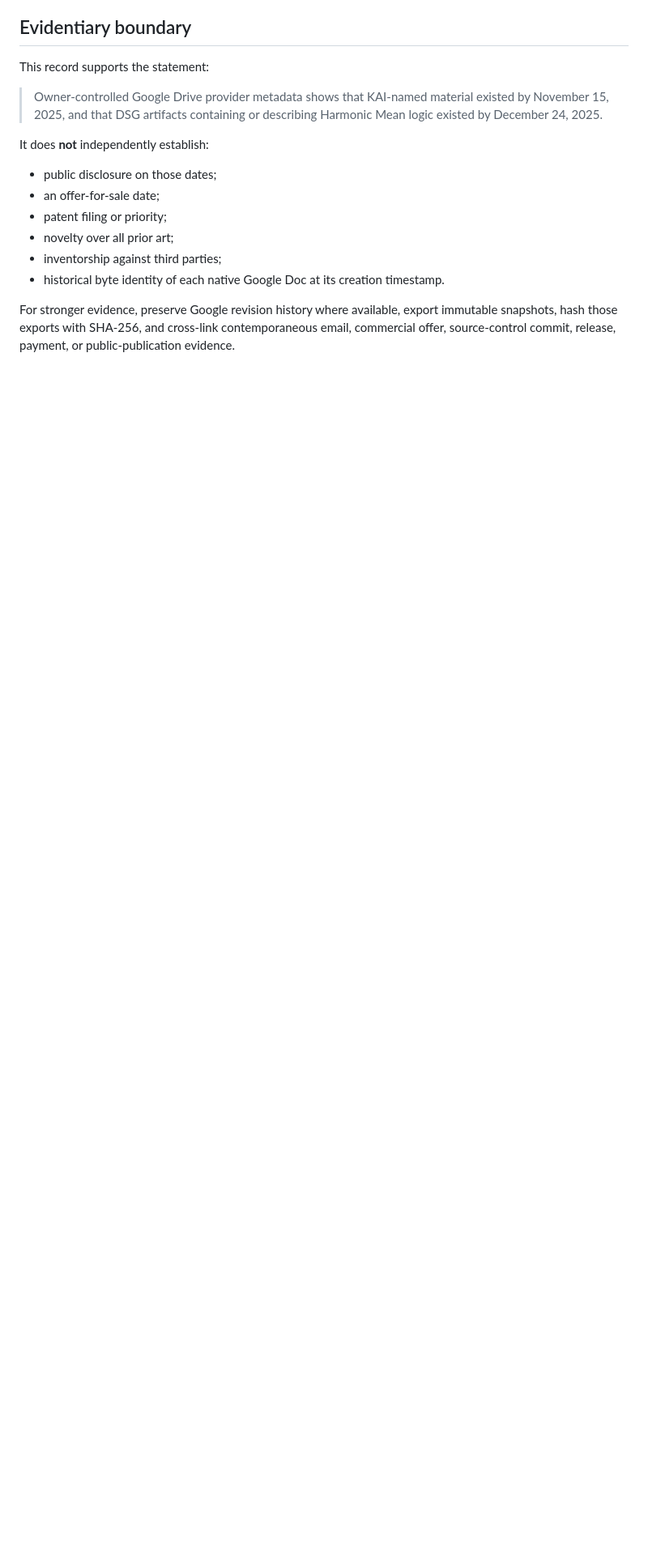
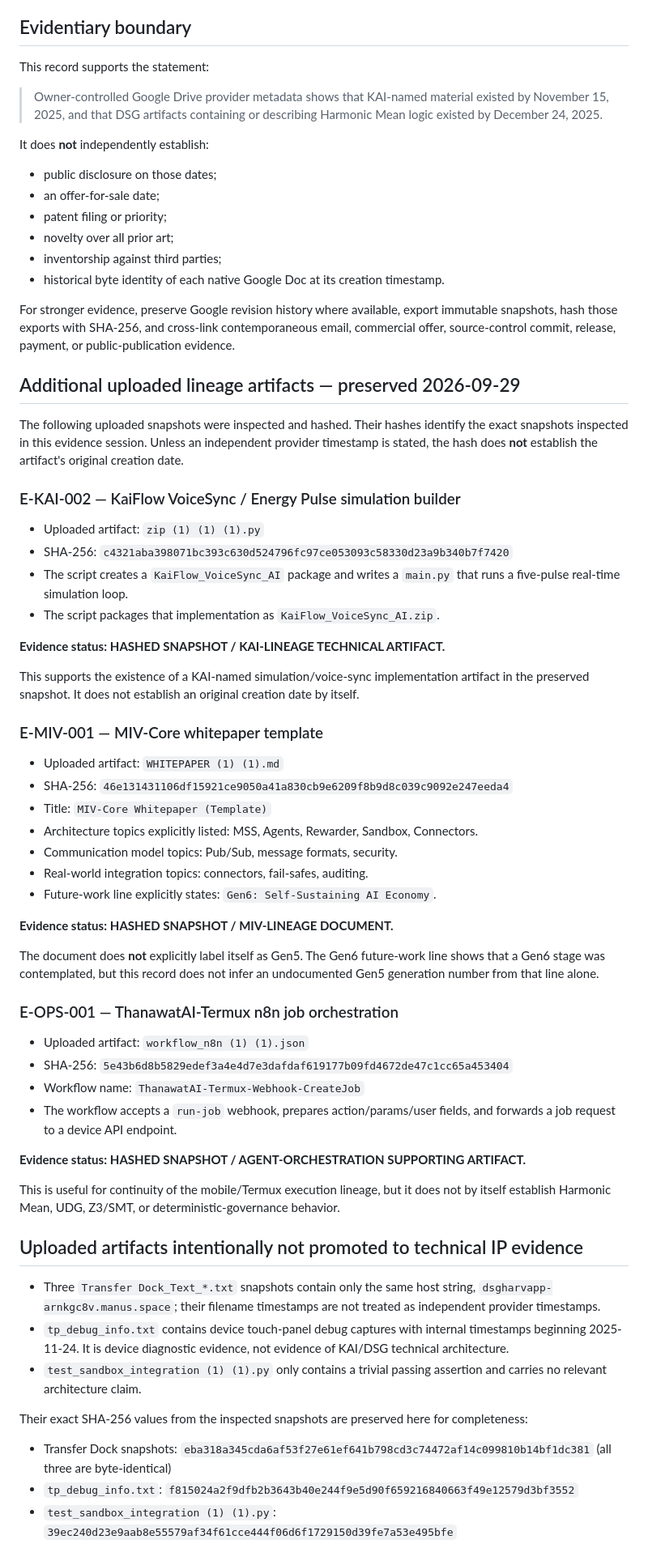
Before and after one commit to tdealer01-crypto/doi, a Markdown page: docs/HARMONIC_MEAN_PROVIDER_EVIDENCE_2025.md, the part around the change. Shown at 81% size. GitHub-like rendering; blank space fills up the shorter version.

Commit message:
docs: preserve additional KAI MIV and Termux lineage artifacts

```diff
--- a/docs/HARMONIC_MEAN_PROVIDER_EVIDENCE_2025.md
+++ b/docs/HARMONIC_MEAN_PROVIDER_EVIDENCE_2025.md
@@ -104,3 +104,56 @@ It does **not** independently establish:
 - historical byte identity of each native Google Doc at its creation timestamp.
 
 For stronger evidence, preserve Google revision history where available, export immutable snapshots, hash those exports with SHA-256, and cross-link contemporaneous email, commercial offer, source-control commit, release, payment, or public-publication evidence.
+
+
+## Additional uploaded lineage artifacts — preserved 2026-09-29
+
+The following uploaded snapshots were inspected and hashed. Their hashes identify the exact snapshots inspected in this evidence session. Unless an independent provider timestamp is stated, the hash does **not** establish the artifact's original creation date.
+
+### E-KAI-002 — KaiFlow VoiceSync / Energy Pulse simulation builder
+
+- Uploaded artifact: `zip (1) (1) (1).py`
+- SHA-256: `c4321aba398071bc393c630d524796fc97ce053093c58330d23a9b340b7f7420`
+- The script creates a `KaiFlow_VoiceSync_AI` package and writes a `main.py` that runs a five-pulse real-time simulation loop.
+- The script packages that implementation as `KaiFlow_VoiceSync_AI.zip`.
+
+**Evidence status:** **HASHED SNAPSHOT / KAI-LINEAGE TECHNICAL ARTIFACT.**
+
+This supports the existence of a KAI-named simulation/voice-sync implementation artifact in the preserved snapshot. It does not establish an original creation date by itself.
+
+### E-MIV-001 — MIV-Core whitepaper template
+
+- Uploaded artifact: `WHITEPAPER (1) (1).md`
+- SHA-256: `46e131431106df15921ce9050a41a830cb9e6209f8b9d8c039c9092e247eeda4`
+- Title: `MIV-Core Whitepaper (Template)`
+- Architecture topics explicitly listed: MSS, Agents, Rewarder, Sandbox, Connectors.
+- Communication model topics: Pub/Sub, message formats, security.
+- Real-world integration topics: connectors, fail-safes, auditing.
+- Future-work line explicitly states: `Gen6: Self-Sustaining AI Economy`.
+
+**Evidence status:** **HASHED SNAPSHOT / MIV-LINEAGE DOCUMENT.**
+
+The document does **not** explicitly label itself as Gen5. The Gen6 future-work line shows that a Gen6 stage was contemplated, but this record does not infer an undocumented Gen5 generation number from that line alone.
+
+### E-OPS-001 — ThanawatAI-Termux n8n job orchestration
+
+- Uploaded artifact: `workflow_n8n (1) (1).json`
+- SHA-256: `5e43b6d8b5829edef3a4e4d7e3dafdaf619177b09fd4672de47c1cc65a453404`
+- Workflow name: `ThanawatAI-Termux-Webhook-CreateJob`
+- The workflow accepts a `run-job` webhook, prepares action/params/user fields, and forwards a job request to a device API endpoint.
+
+**Evidence status:** **HASHED SNAPSHOT / AGENT-ORCHESTRATION SUPPORTING ARTIFACT.**
+
+This is useful for continuity of the mobile/Termux execution lineage, but it does not by itself establish Harmonic Mean, UDG, Z3/SMT, or deterministic-governance behavior.
+
+## Uploaded artifacts intentionally not promoted to technical IP evidence
+
+- Three `Transfer Dock_Text_*.txt` snapshots contain only the same host string, `dsgharvapp-arnkgc8v.manus.space`; their filename timestamps are not treated as independent provider timestamps.
+- `tp_debug_info.txt` contains device touch-panel debug captures with internal timestamps beginning 2025-11-24. It is device diagnostic evidence, not evidence of KAI/DSG technical architecture.
+- `test_sandbox_integration (1) (1).py` only contains a trivial passing assertion and carries no relevant architecture claim.
+
+Their exact SHA-256 values from the inspected snapshots are preserved here for completeness:
+
+- Transfer Dock snapshots: `eba318a345cda6af53f27e61ef641b798cd3c74472af14c099810b14bf1dc381` (all three are byte-identical)
+- `tp_debug_info.txt`: `f815024a2f9dfb2b3643b40e244f9e5d90f659216840663f49e12579d3bf3552`
+- `test_sandbox_integration (1) (1).py`: `39ec240d23e9aab8e55579af34f61cce444f06d6f1729150d39fe7a53e495bfe`
```
